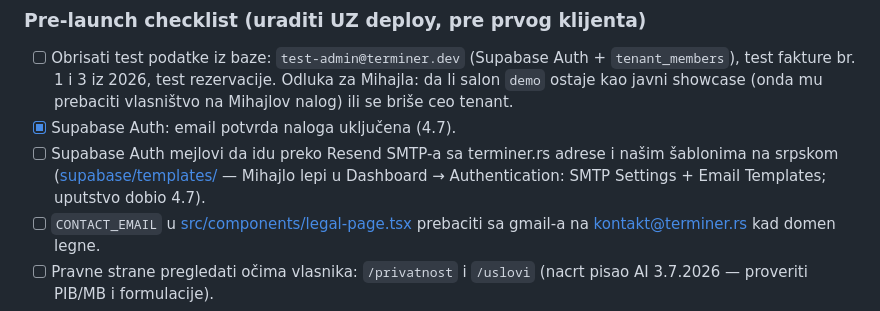
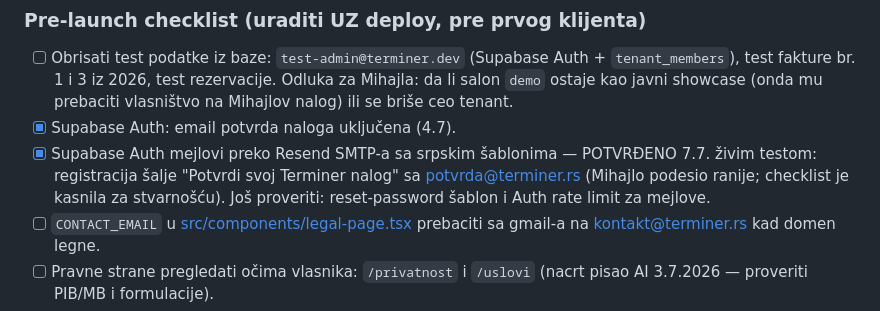
Before and after one commit to Gareebops/terminer, a Markdown page: STANJE_PROJEKTA.md, the part around the change. Rendered like a GitHub page.

Commit message:
STANJE: Supabase SMTP + srpski šabloni već rade (potvrđeno živim testom)
Co-Authored-By: Claude Fable 5 <noreply@anthropic.com>

```diff
--- a/STANJE_PROJEKTA.md
+++ b/STANJE_PROJEKTA.md
@@ -608,10 +608,11 @@ Vidi `git log --oneline`. Ukratko, sve navedeno je urađeno i verifikovano uživ
       Odluka za Mihajla: da li salon `demo` ostaje kao javni showcase (onda mu
       prebaciti vlasništvo na Mihajlov nalog) ili se briše ceo tenant.
 - [x] Supabase Auth: email potvrda naloga uključena (4.7).
-- [ ] Supabase Auth mejlovi da idu preko Resend SMTP-a sa terminer.rs adrese
-      i našim šablonima na srpskom ([supabase/templates/](supabase/templates/)
-      — Mihajlo lepi u Dashboard → Authentication: SMTP Settings + Email
-      Templates; uputstvo dobio 4.7).
+- [x] Supabase Auth mejlovi preko Resend SMTP-a sa srpskim šablonima —
+      POTVRĐENO 7.7. živim testom: registracija šalje "Potvrdi svoj Terminer
+      nalog" sa potvrda@terminer.rs (Mihajlo podesio ranije; checklist je
+      kasnila za stvarnošću). Još proveriti: reset-password šablon i
+      Auth rate limit za mejlove.
 - [ ] `CONTACT_EMAIL` u [src/components/legal-page.tsx](src/components/legal-page.tsx)
       prebaciti sa gmail-a na kontakt@terminer.rs kad domen legne.
 - [ ] Pravne strane pregledati očima vlasnika: `/privatnost` i `/uslovi`
```
